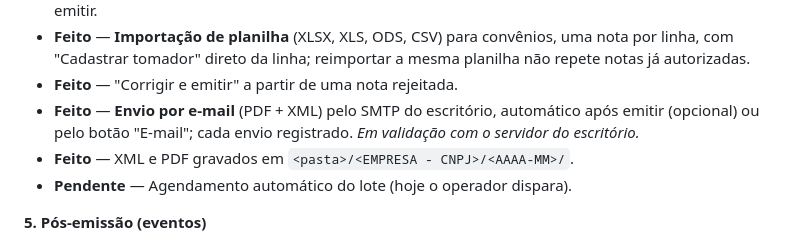
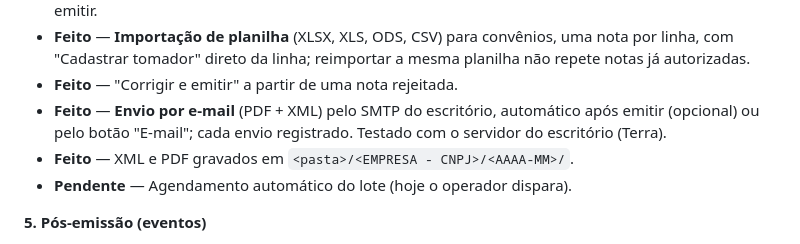
Before and after one commit to felipecaninnovaes/emissor-de-nota, a Markdown page: Escopo — Emissor de NFS-e Multiempresa (Rust).md, the part around the change. GitHub-like rendering.

Commit message:
Escopo: envio por e-mail testado com o servidor do escritório
Co-Authored-By: Claude Opus 5.5 <noreply@anthropic.com>

```diff
--- a/Escopo — Emissor de NFS-e Multiempresa (Rust).md
+++ b/Escopo — Emissor de NFS-e Multiempresa (Rust).md
@@ -124,7 +124,7 @@ Cada empresa tem um e-CNPJ A1 (.pfx), que assina a DPS/eventos e autentica a con
 - **Feito** — **Notas recorrentes** (mensalidades) e **Lote do mês** de todas as empresas, uma nota por recorrência e mês, com andamento e sem parar o lote numa falha; "Tornar recorrente" depois de emitir.
 - **Feito** — **Importação de planilha** (XLSX, XLS, ODS, CSV) para convênios, uma nota por linha, com "Cadastrar tomador" direto da linha; reimportar a mesma planilha não repete notas já autorizadas.
 - **Feito** — "Corrigir e emitir" a partir de uma nota rejeitada.
-- **Feito** — **Envio por e-mail** (PDF + XML) pelo SMTP do escritório, automático após emitir (opcional) ou pelo botão "E-mail"; cada envio registrado. *Em validação com o servidor do escritório.*
+- **Feito** — **Envio por e-mail** (PDF + XML) pelo SMTP do escritório, automático após emitir (opcional) ou pelo botão "E-mail"; cada envio registrado. Testado com o servidor do escritório (Terra).
 - **Feito** — XML e PDF gravados em `<pasta>/<EMPRESA - CNPJ>/<AAAA-MM>/`.
 - **Pendente** — Agendamento automático do lote (hoje o operador dispara).
 
```
